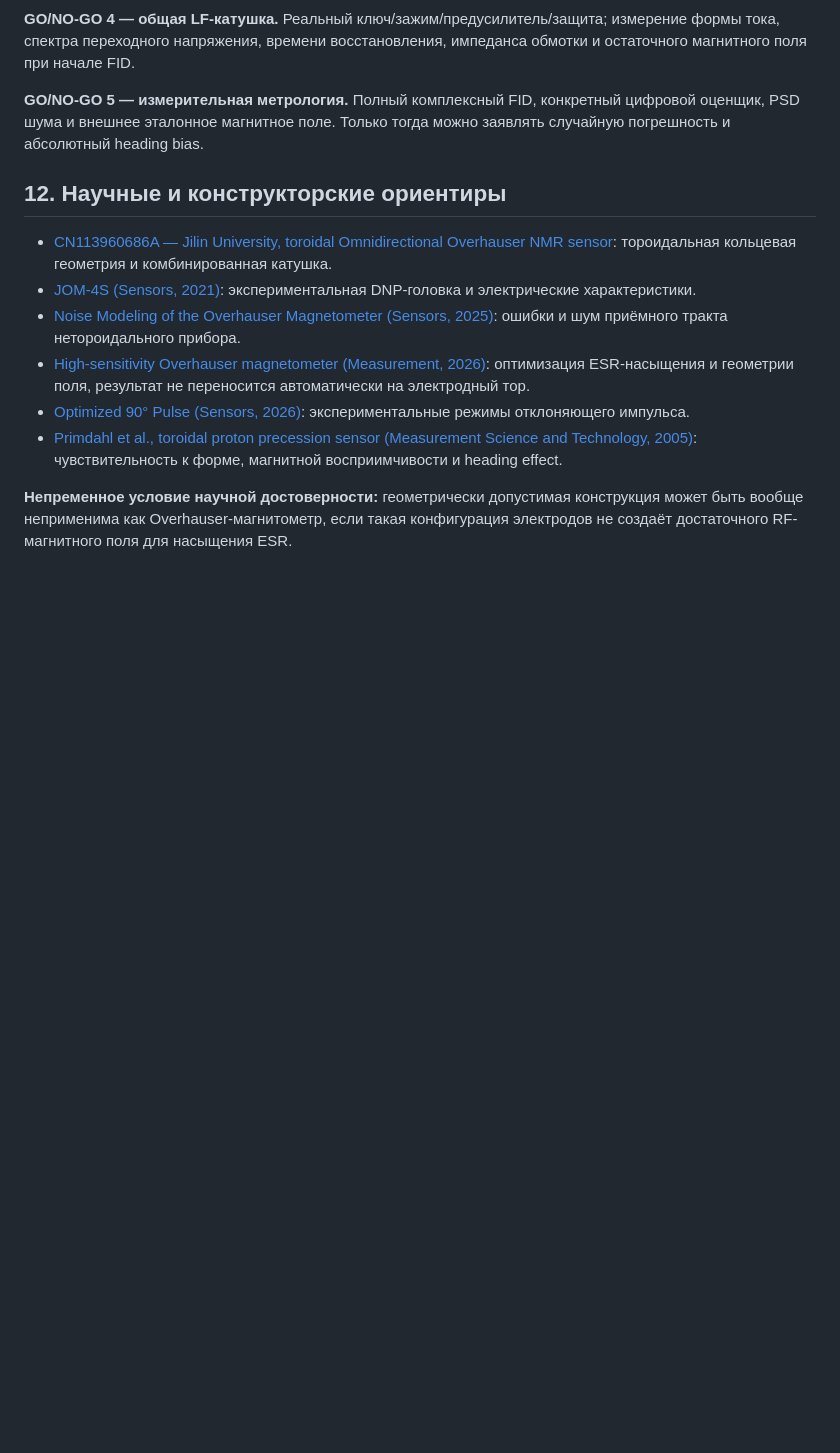
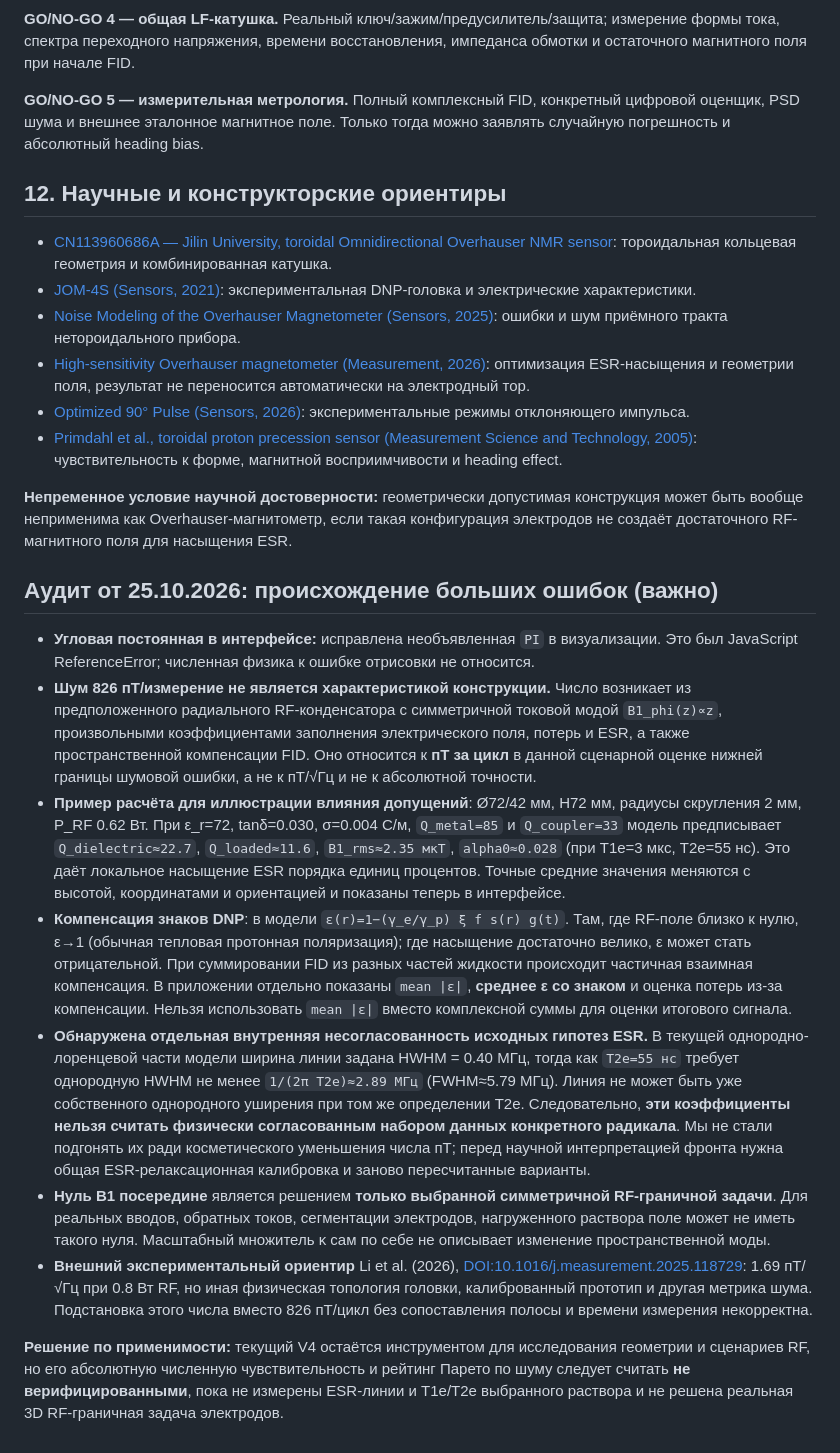
Before and after one commit to UsernameMP/agile-final-project, a Markdown page: v4/FORMULAS.md, the part around the change. Rendered like a GitHub page; blank space fills up the shorter version.

Commit message:
Document quantitative RF bottleneck, DNP cancellation, and ESR linewidth inconsistency

```diff
--- a/v4/FORMULAS.md
+++ b/v4/FORMULAS.md
@@ -420,3 +420,16 @@ E_{\rm heat,liq}\approx P_{\rm RF}t_{\rm RF}\frac{Q_L}{Q_{\rm diel}},
 - [Primdahl et al., toroidal proton precession sensor (Measurement Science and Technology, 2005)](https://doi.org/10.1088/0957-0233/16/2/036): чувствительность к форме, магнитной восприимчивости и heading effect.
 
 **Непременное условие научной достоверности:** геометрически допустимая конструкция может быть вообще неприменима как Overhauser-магнитометр, если такая конфигурация электродов не создаёт достаточного RF-магнитного поля для насыщения ESR.
+
+
+## Аудит от 25.10.2026: происхождение больших ошибок (важно)
+
+- **Угловая постоянная в интерфейсе:** исправлена необъявленная `PI` в визуализации. Это был JavaScript ReferenceError; численная физика к ошибке отрисовки не относится.
+- **Шум 826 пТ/измерение не является характеристикой конструкции.** Число возникает из предположенного радиального RF-конденсатора с симметричной токовой модой `B1_phi(z)∝z`, произвольными коэффициентами заполнения электрического поля, потерь и ESR, а также пространственной компенсации FID. Оно относится к **пТ за цикл** в данной сценарной оценке нижней границы шумовой ошибки, а не к пТ/√Гц и не к абсолютной точности.
+- **Пример расчёта для иллюстрации влияния допущений**: Ø72/42 мм, H72 мм, радиусы скругления 2 мм, P_RF 0.62 Вт. При ε_r=72, tanδ=0.030, σ=0.004 С/м, `Q_metal=85` и `Q_coupler=33` модель предписывает `Q_dielectric≈22.7`, `Q_loaded≈11.6`, `B1_rms≈2.35 мкТ`, `alpha0≈0.028` (при T1e=3 мкс, T2e=55 нс). Это даёт локальное насыщение ESR порядка единиц процентов. Точные средние значения меняются с высотой, координатами и ориентацией и показаны теперь в интерфейсе.
+- **Компенсация знаков DNP**: в модели `ε(r)=1−(γ_e/γ_p) ξ f s(r) g(t)`. Там, где RF-поле близко к нулю, ε→1 (обычная тепловая протонная поляризация); где насыщение достаточно велико, ε может стать отрицательной. При суммировании FID из разных частей жидкости происходит частичная взаимная компенсация. В приложении отдельно показаны `mean |ε|`, **среднее ε со знаком** и оценка потерь из-за компенсации. Нельзя использовать `mean |ε|` вместо комплексной суммы для оценки итогового сигнала.
+- **Обнаружена отдельная внутренняя несогласованность исходных гипотез ESR.** В текущей однородно-лоренцевой части модели ширина линии задана HWHM = 0.40 МГц, тогда как `T2e=55 нс` требует однородную HWHM не менее `1/(2π T2e)≈2.89 МГц` (FWHM≈5.79 МГц). Линия не может быть уже собственного однородного уширения при том же определении T2e. Следовательно, **эти коэффициенты нельзя считать физически согласованным набором данных конкретного радикала**. Мы не стали подгонять их ради косметического уменьшения числа пТ; перед научной интерпретацией фронта нужна общая ESR-релаксационная калибровка и заново пересчитанные варианты.
+- **Нуль B1 посередине** является решением **только выбранной симметричной RF-граничной задачи**. Для реальных вводов, обратных токов, сегментации электродов, нагруженного раствора поле может не иметь такого нуля. Масштабный множитель κ сам по себе не описывает изменение пространственной моды.
+- **Внешний экспериментальный ориентир** Li et al. (2026), [DOI:10.1016/j.measurement.2025.118729](https://doi.org/10.1016/j.measurement.2025.118729): 1.69 пТ/√Гц при 0.8 Вт RF, но иная физическая топология головки, калиброванный прототип и другая метрика шума. Подстановка этого числа вместо 826 пТ/цикл без сопоставления полосы и времени измерения некорректна.
+
+**Решение по применимости:** текущий V4 остаётся инструментом для исследования геометрии и сценариев RF, но его абсолютную численную чувствительность и рейтинг Парето по шуму следует считать **не верифицированными**, пока не измерены ESR-линии и T1e/T2e выбранного раствора и не решена реальная 3D RF-граничная задача электродов.
```
